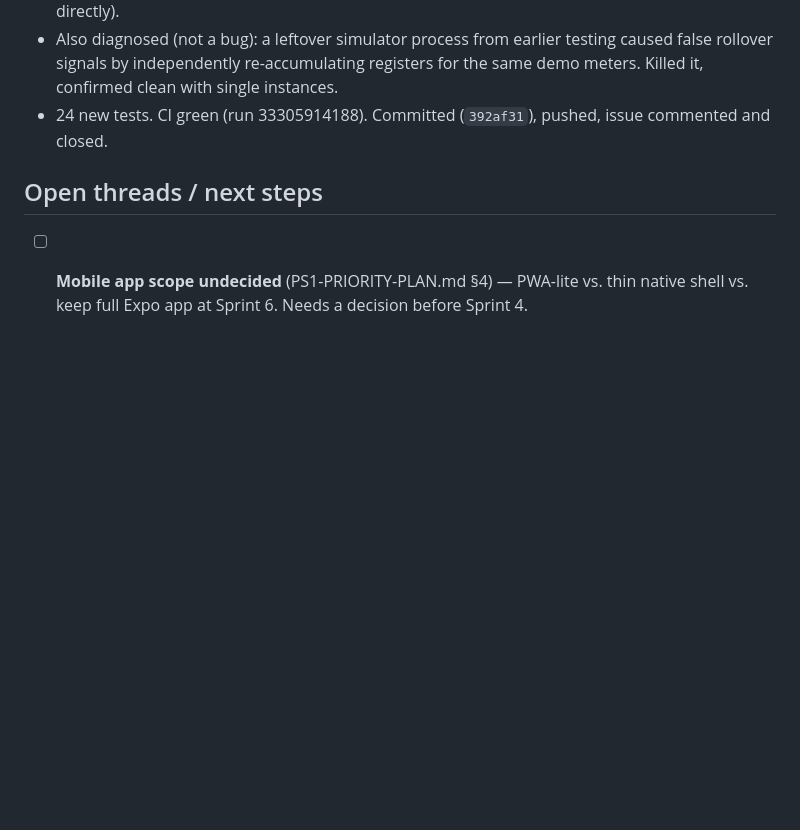
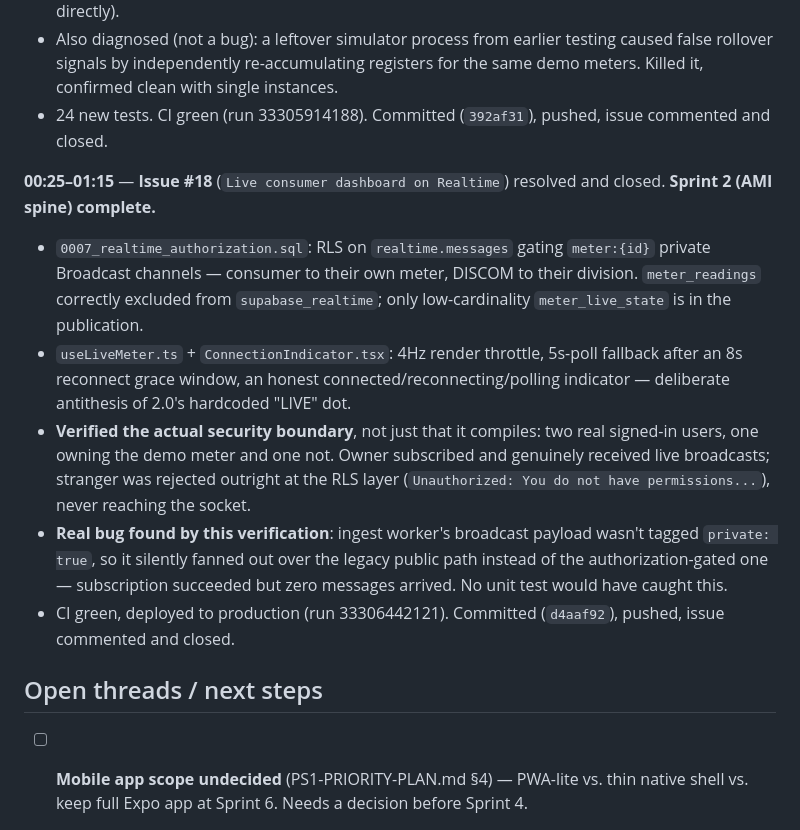
Before and after one commit to neevmodh/EcoPower3.0, a Markdown page: WORKLOG.md, the part around the change. GitHub-like rendering; blank space fills up the shorter version.

Commit message:
docs: mark #18 done in ROADMAP, update work log — Sprint 2 complete
Co-Authored-By: Claude Sonnet 5 <noreply@anthropic.com>
Claude-Session: https://claude.ai/code/session_01TYJYFfzdKRQPsADZJHtdLw

```diff
--- a/WORKLOG.md
+++ b/WORKLOG.md
@@ -179,6 +179,13 @@ Chronological record of work done in this session. Times in IST (UTC+5:30).
 - Also diagnosed (not a bug): a leftover simulator process from earlier testing caused false rollover signals by independently re-accumulating registers for the same demo meters. Killed it, confirmed clean with single instances.
 - 24 new tests. CI green (run 33305914188). Committed (`392af31`), pushed, issue commented and closed.
 
+**00:25–01:15** — **Issue #18** (`Live consumer dashboard on Realtime`) resolved and closed. **Sprint 2 (AMI spine) complete.**
+- `0007_realtime_authorization.sql`: RLS on `realtime.messages` gating `meter:{id}` private Broadcast channels — consumer to their own meter, DISCOM to their division. `meter_readings` correctly excluded from `supabase_realtime`; only low-cardinality `meter_live_state` is in the publication.
+- `useLiveMeter.ts` + `ConnectionIndicator.tsx`: 4Hz render throttle, 5s-poll fallback after an 8s reconnect grace window, an honest connected/reconnecting/polling indicator — deliberate antithesis of 2.0's hardcoded "LIVE" dot.
+- **Verified the actual security boundary**, not just that it compiles: two real signed-in users, one owning the demo meter and one not. Owner subscribed and genuinely received live broadcasts; stranger was rejected outright at the RLS layer (`Unauthorized: You do not have permissions...`), never reaching the socket.
+- **Real bug found by this verification**: ingest worker's broadcast payload wasn't tagged `private: true`, so it silently fanned out over the legacy public path instead of the authorization-gated one — subscription succeeded but zero messages arrived. No unit test would have caught this.
+- CI green, deployed to production (run 33306442121). Committed (`d4aaf92`), pushed, issue commented and closed.
+
 ## Open threads / next steps
 
 - [ ] **Mobile app scope undecided** (PS1-PRIORITY-PLAN.md §4) — PWA-lite vs. thin native shell vs. keep full Expo app at Sprint 6. Needs a decision before Sprint 4.
```
Also changed, not shown: ROADMAP.md (+1 -1 lines).
